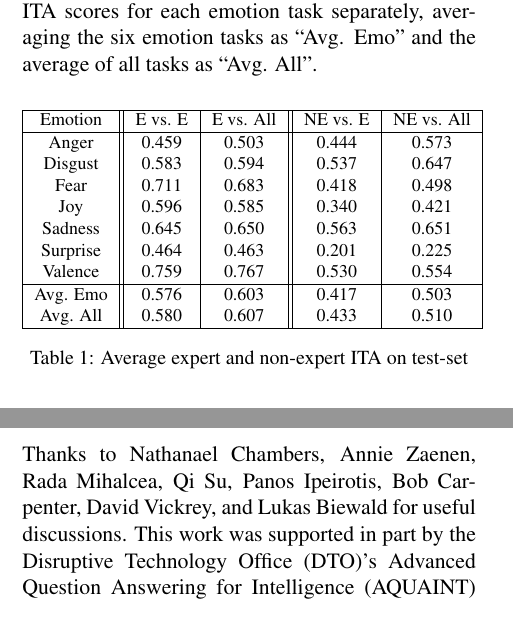
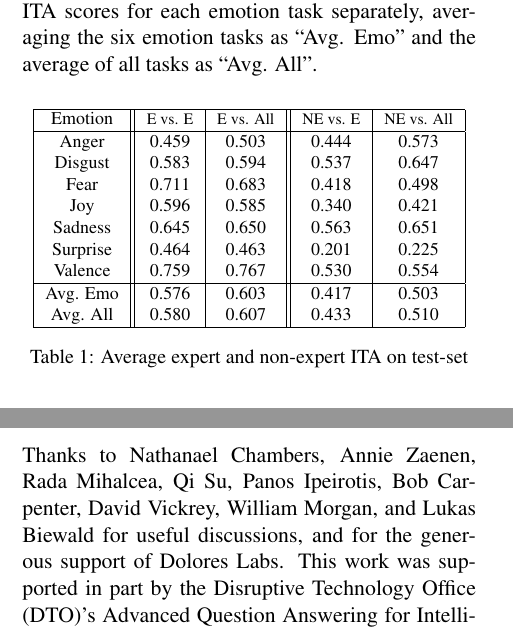
Before and after one commit to brendano/nlp_jobs, a LaTeX paper (paper/amt.tex): two parts of the columns of pages 3 and 9 of 10, joined at a grey line, cut so that both start at the same text. Compiled offline with LaTeX, dvips and Ghostscript.

Commit message:
lastminute fixes

```diff
--- a/paper/amt.tex
+++ b/paper/amt.tex
@@ -338,8 +338,8 @@ we then average these ITA scores across all expert annotators to compute the ave
     \begin{center}
         \begin{tabular}{|c||c|c||c|c|}
         \hline
-        Emotion & E vs. E & E vs. All & NE vs. E & NE vs. All \\
-        \hline
+	 Emotion &      \scriptsize   E vs. E &    \scriptsize    E vs. All &     \scriptsize   NE vs. E &    \scriptsize    NE vs. All\\
+        \hline \footnotesize
         Anger & 0.459 & 0.503 & 0.444 & 0.573 \\
         Disgust & 0.583 & 0.594 & 0.537 & 0.647 \\
         Fear & 0.711 & 0.683 & 0.418 & 0.498 \\
@@ -668,7 +668,7 @@ that we require an average of 4 non-expert labels per item in order
 to emulate expert-level label quality. Finally, we demonstrate significant improvement by controlling for labeler bias.
 
 \subsection*{Acknowledgments}
-Thanks to Nathanael Chambers, Annie Zaenen, Rada Mihalcea, Qi Su, Panos Ipeirotis, Bob Carpenter, David Vickrey, and Lukas Biewald for useful discussions.  This work was supported in part by the Disruptive Technology Office (DTO)'s Advanced Question Answering for Intelligence (AQUAINT) Phase III Program.
+Thanks to Nathanael Chambers, Annie Zaenen, Rada Mihalcea, Qi Su, Panos Ipeirotis, Bob Carpenter, David Vickrey, William Morgan, and Lukas Biewald for useful discussions, and for the generous support of Dolores Labs.  This work was supported in part by the Disruptive Technology Office (DTO)'s Advanced Question Answering for Intelligence (AQUAINT) Phase III Program.
 
 \bibliographystyle{acl}
 \begin{thebibliography}{}%\denselist
```
Also changed, not shown: paper/amt.pdf.
